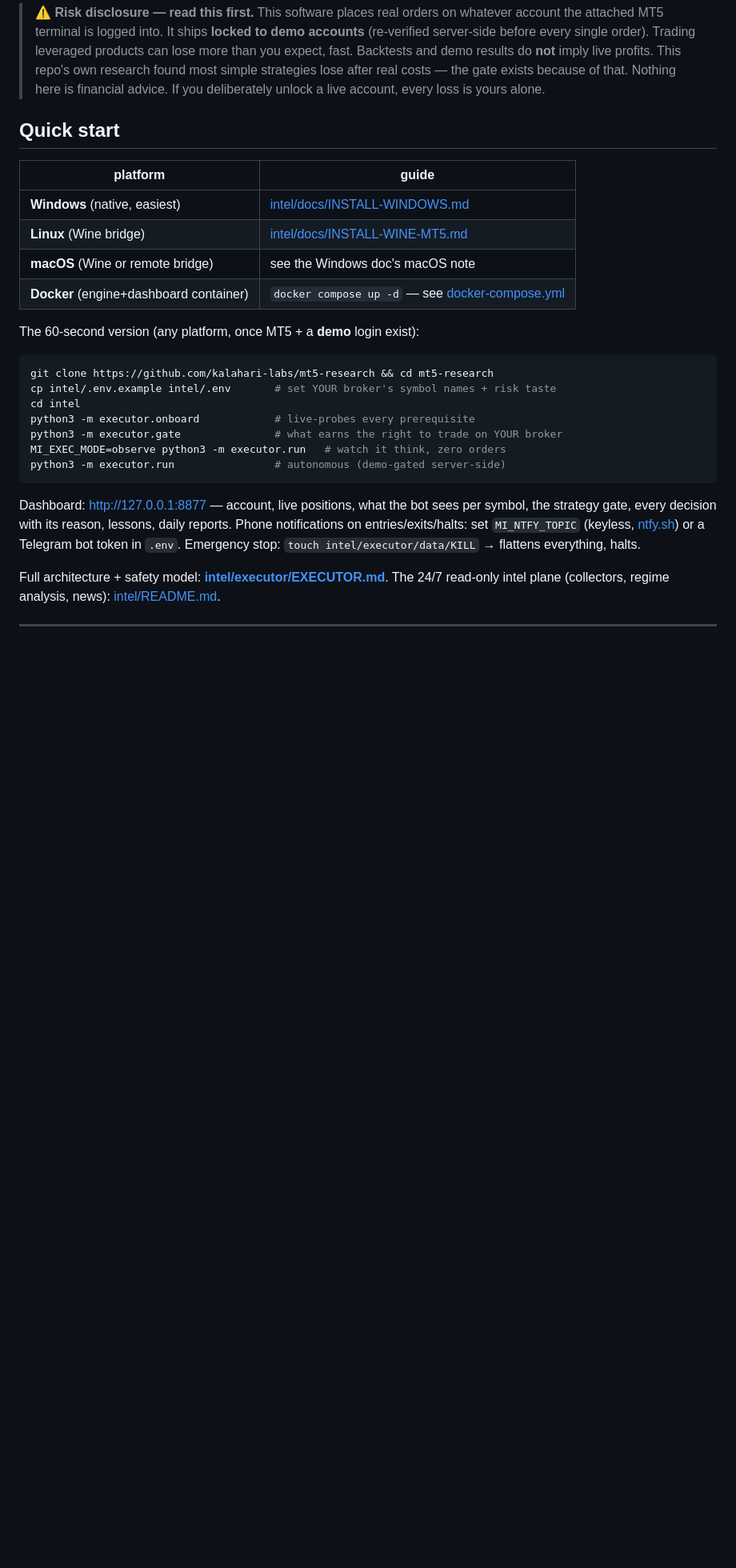
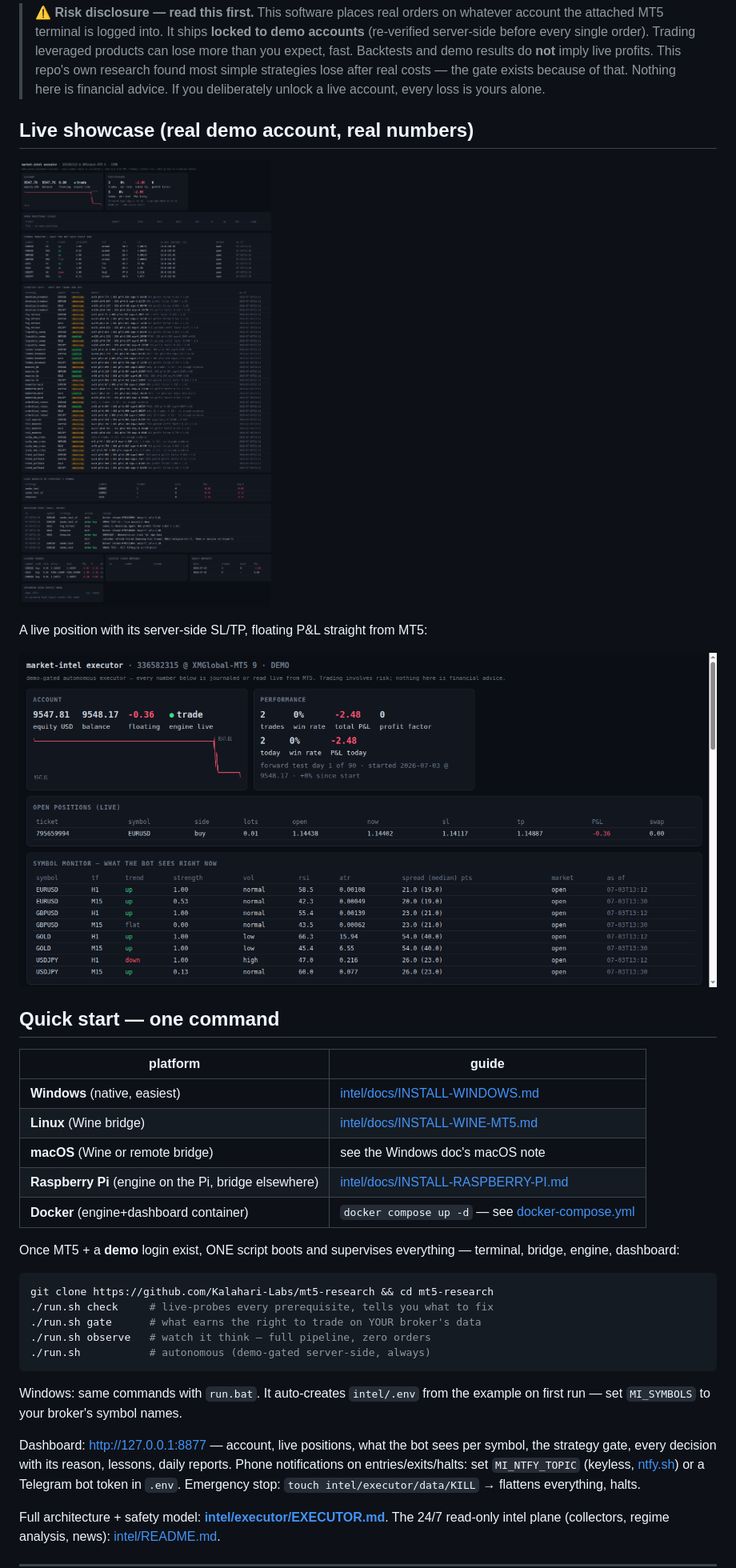
Before and after one commit to Kalahari-Labs/mt5-research, a Markdown page: README.md, the part around the change. Shown at 80% size. Drawn GitHub-style; pictures changed too: intel/docs/screenshots/dashboard-full.png (added), intel/docs/screenshots/dashboard-live-position.png (added); blank space fills up the shorter version.

````diff
--- a/README.md
+++ b/README.md
@@ -18,26 +18,37 @@ protections from.
 > exists because of that. Nothing here is financial advice. If you
 > deliberately unlock a live account, every loss is yours alone.
 
-## Quick start
+## Live showcase (real demo account, real numbers)
+
+![dashboard — full view: symbol monitor, strategy gate, decision feed](intel/docs/screenshots/dashboard-full.png)
+
+A live position with its server-side SL/TP, floating P&L straight from MT5:
+
+![dashboard — live open position](intel/docs/screenshots/dashboard-live-position.png)
+
+## Quick start — one command
 
 | platform | guide |
 |---|---|
 | **Windows** (native, easiest) | [intel/docs/INSTALL-WINDOWS.md](intel/docs/INSTALL-WINDOWS.md) |
 | **Linux** (Wine bridge) | [intel/docs/INSTALL-WINE-MT5.md](intel/docs/INSTALL-WINE-MT5.md) |
 | **macOS** (Wine or remote bridge) | see the Windows doc's macOS note |
+| **Raspberry Pi** (engine on the Pi, bridge elsewhere) | [intel/docs/INSTALL-RASPBERRY-PI.md](intel/docs/INSTALL-RASPBERRY-PI.md) |
 | **Docker** (engine+dashboard container) | `docker compose up -d` — see [docker-compose.yml](docker-compose.yml) |
 
-The 60-second version (any platform, once MT5 + a **demo** login exist):
+Once MT5 + a **demo** login exist, ONE script boots and supervises everything —
+terminal, bridge, engine, dashboard:
 
 ```bash
-git clone https://github.com/kalahari-labs/mt5-research && cd mt5-research
-cp intel/.env.example intel/.env       # set YOUR broker's symbol names + risk taste
-cd intel
-python3 -m executor.onboard            # live-probes every prerequisite
-python3 -m executor.gate               # what earns the right to trade on YOUR broker
-MI_EXEC_MODE=observe python3 -m executor.run   # watch it think, zero orders
-python3 -m executor.run                # autonomous (demo-gated server-side)
+git clone https://github.com/Kalahari-Labs/mt5-research && cd mt5-research
+./run.sh check     # live-probes every prerequisite, tells you what to fix
+./run.sh gate      # what earns the right to trade on YOUR broker's data
+./run.sh observe   # watch it think — full pipeline, zero orders
+./run.sh           # autonomous (demo-gated server-side, always)
 ```
+
+Windows: same commands with `run.bat`. It auto-creates `intel/.env` from the
+example on first run — set `MI_SYMBOLS` to your broker's symbol names.
 
 Dashboard: http://127.0.0.1:8877 — account, live positions, what the bot sees
 per symbol, the strategy gate, every decision with its reason, lessons, daily
````
Also changed, not shown: intel/docs/INSTALL-RASPBERRY-PI.md (added, +92 -0 lines), 3 other files.
